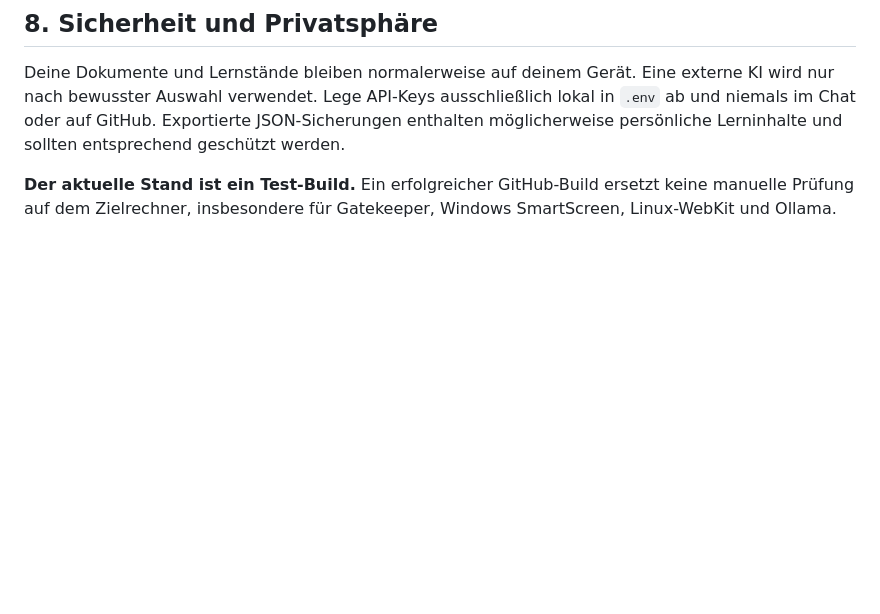
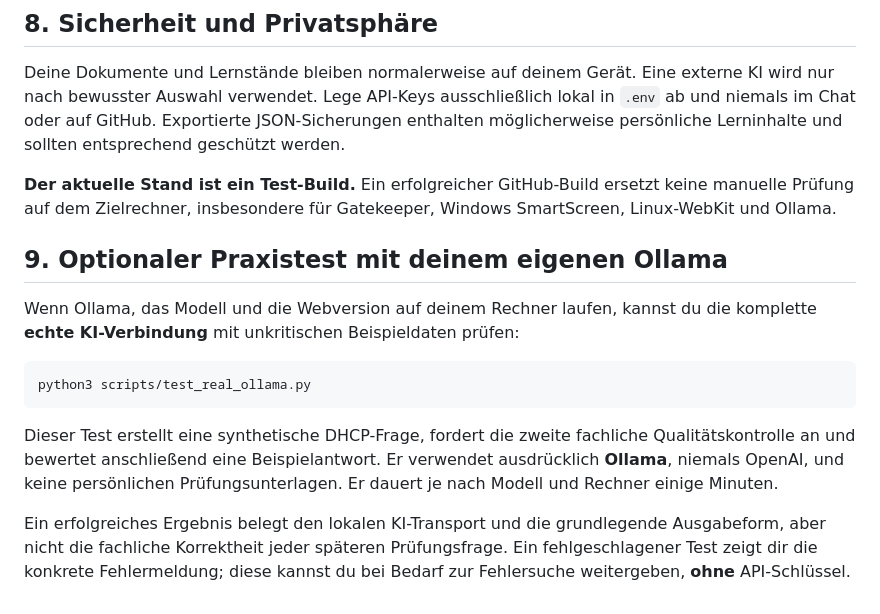
Before and after one commit to silienthpp-glitch/Learning-by-Doing, a Markdown page: INSTALLATION.md, the part around the change. GitHub-like rendering; blank space fills up the shorter version.

Commit message:
docs: include privacy-safe real Ollama verification for end users

````diff
--- a/INSTALLATION.md
+++ b/INSTALLATION.md
@@ -107,3 +107,15 @@ Die stabile Hauptversion liegt derzeit auf `main`. Neue Funktionen werden vor de
 Deine Dokumente und Lernstände bleiben normalerweise auf deinem Gerät. Eine externe KI wird nur nach bewusster Auswahl verwendet. Lege API-Keys ausschließlich lokal in `.env` ab und niemals im Chat oder auf GitHub. Exportierte JSON-Sicherungen enthalten möglicherweise persönliche Lerninhalte und sollten entsprechend geschützt werden.
 
 **Der aktuelle Stand ist ein Test-Build.** Ein erfolgreicher GitHub-Build ersetzt keine manuelle Prüfung auf dem Zielrechner, insbesondere für Gatekeeper, Windows SmartScreen, Linux-WebKit und Ollama.
+
+## 9. Optionaler Praxistest mit deinem eigenen Ollama
+
+Wenn Ollama, das Modell und die Webversion auf deinem Rechner laufen, kannst du die komplette **echte KI-Verbindung** mit unkritischen Beispieldaten prüfen:
+
+```sh
+python3 scripts/test_real_ollama.py
+```
+
+Dieser Test erstellt eine synthetische DHCP-Frage, fordert die zweite fachliche Qualitätskontrolle an und bewertet anschließend eine Beispielantwort. Er verwendet ausdrücklich **Ollama**, niemals OpenAI, und keine persönlichen Prüfungsunterlagen. Er dauert je nach Modell und Rechner einige Minuten.
+
+Ein erfolgreiches Ergebnis belegt den lokalen KI-Transport und die grundlegende Ausgabeform, aber nicht die fachliche Korrektheit jeder späteren Prüfungsfrage. Ein fehlgeschlagener Test zeigt dir die konkrete Fehlermeldung; diese kannst du bei Bedarf zur Fehlersuche weitergeben, **ohne** API-Schlüssel.
````
